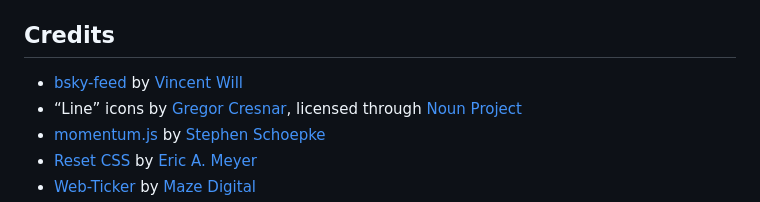
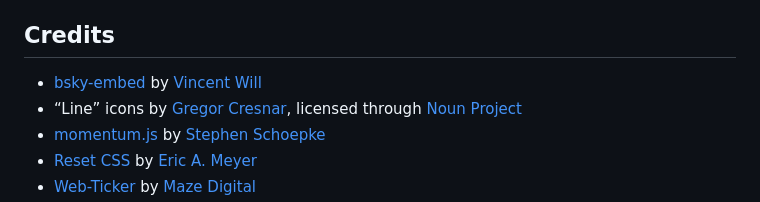
Before and after one commit to CriticalChicken/V2, a Markdown page: README.md, the part around the change. Drawn GitHub-style.

```diff
--- a/README.md
+++ b/README.md
@@ -88,7 +88,7 @@ The new WordPress theme for [CriticalChicken.com](https://www.criticalchicken.co
 
 ## Credits
 
-- [bsky-feed](https://github.com/Vincenius/bsky-embed) by [Vincent Will](https://github.com/Vincenius)
+- [bsky-embed](https://github.com/Vincenius/bsky-embed) by [Vincent Will](https://github.com/Vincenius)
 - &ldquo;Line&rdquo; icons by [Gregor Cresnar](https://iconix.si), licensed through [Noun Project](https://thenounproject.com/grega.cresnar)
 - [momentum.js](https://github.com/sschoepke/momentum) by [Stephen Schoepke](https://github.com/sschoepke)
 - [Reset CSS](https://meyerweb.com/eric/tools/css/reset/index.html) by [Eric A. Meyer](https://meyerweb.com/eric)
```
